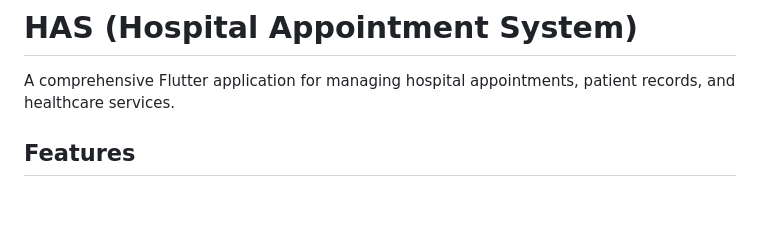
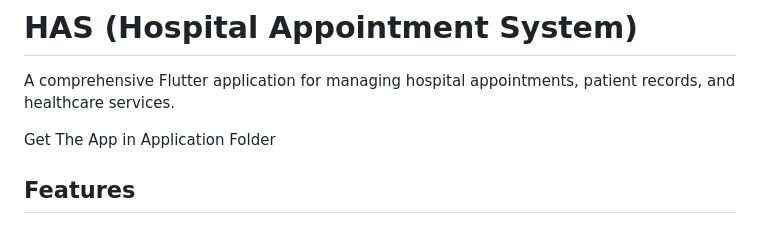
Before and after one commit to rootcoode56/HAS2, a Markdown page: README.md, the part around the change. GitHub-like rendering; blank space fills up the shorter version.

```diff
--- a/README.md
+++ b/README.md
@@ -1,6 +1,8 @@
 # HAS (Hospital Appointment System)
 
 A comprehensive Flutter application for managing hospital appointments, patient records, and healthcare services.
+
+Get The App in Application Folder
 
 ## Features
 
```
